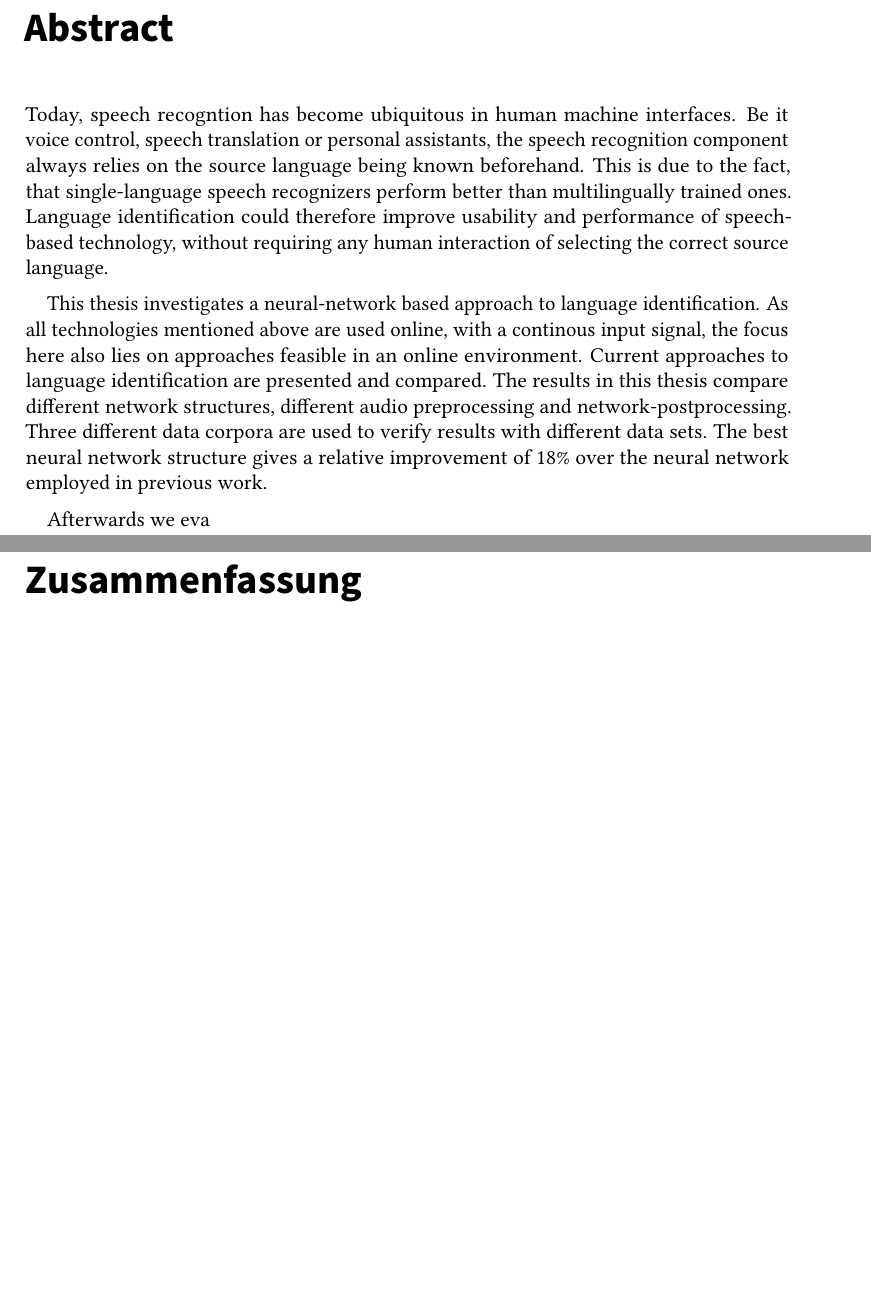
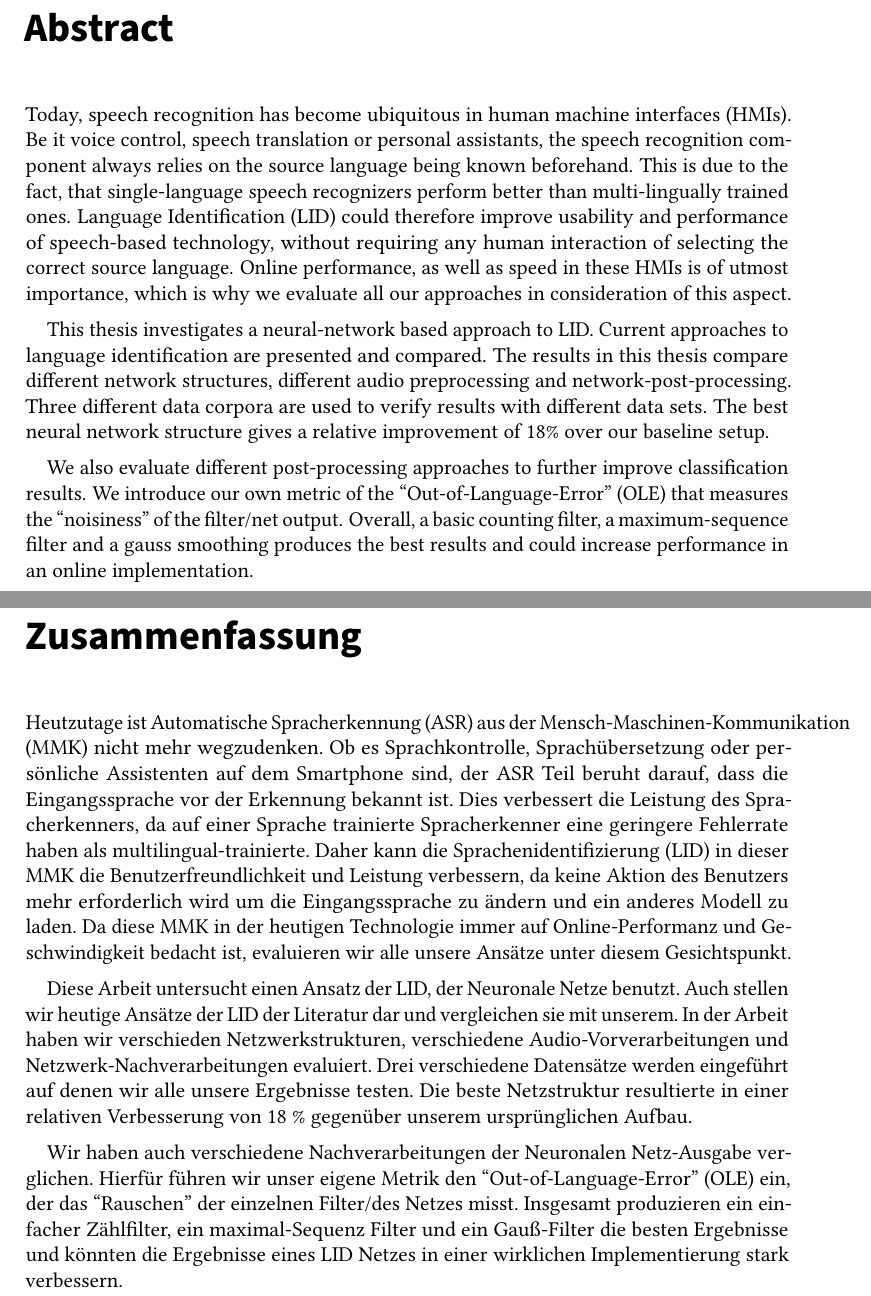
Before and after one commit to Germandrummer92/master-thesis, a LaTeX thesis (thesis.tex, which reads sections/abstract_de.tex, sections/abstract_en.tex): two parts of pages 5 and 7 of 85, joined at a grey line, cut so that both start at the same text, the shorter picture padded with empty space. Compiled offline with pdfLaTeX; an older LaTeX class or package is replaced by its successor.

Commit message:
Finshed Abstracts

```diff
--- a/sections/abstract_de.tex
+++ b/sections/abstract_de.tex
@@ -11,3 +11,9 @@
 %% Version 1.1, 2014-11-21
 
 \Abstract
+
+Heutzutage ist Automatische Spracherkennung (ASR) aus der Mensch-Maschinen-Kommunikation (MMK) nicht mehr wegzudenken. Ob es Sprachkontrolle, Sprachübersetzung oder persönliche Assistenten auf dem Smartphone sind, der ASR Teil beruht darauf,  dass die Eingangssprache vor der Erkennung bekannt ist. Dies verbessert die Leistung des Spracherkenners, da auf einer Sprache trainierte Spracherkenner eine geringere Fehlerrate haben als multilingual-trainierte. Daher kann die Sprachenidentifizierung (LID) in dieser MMK die Benutzerfreundlichkeit und Leistung verbessern, da keine Aktion des Benutzers mehr erforderlich wird um die Eingangssprache zu ändern und ein anderes Modell zu laden. Da diese MMK in der heutigen Technologie immer auf Online-Performanz und Geschwindigkeit bedacht ist, evaluieren wir alle unsere Ansätze unter diesem Gesichtspunkt.
+
+Diese Arbeit untersucht einen Ansatz der LID, der Neuronale Netze benutzt. Auch stellen wir heutige Ansätze der LID der Literatur  dar und vergleichen sie mit unserem. In der Arbeit haben wir verschieden Netzwerkstrukturen, verschiedene Audio-Vorverarbeitungen und Netzwerk-Nachverarbeitungen evaluiert. Drei verschiedene Datensätze werden eingeführt auf denen wir alle unsere Ergebnisse testen. Die beste Netzstruktur resultierte in einer relativen Verbesserung von 18 \% gegenüber unserem ursprünglichen Aufbau.
+
+Wir haben auch verschiedene Nachverarbeitungen der Neuronalen Netz-Ausgabe verglichen. Hierfür führen wir unser eigene Metrik den ``Out-of-Language-Error'' (OLE) ein, der das ``Rauschen'' der einzelnen Filter/des Netzes misst. Insgesamt produzieren ein einfacher Zählfilter, ein maximal-Sequenz Filter und ein Gauß-Filter die besten Ergebnisse und könnten die Ergebnisse eines LID Netzes in einer wirklichen Implementierung stark verbessern.
--- a/sections/abstract_en.tex
+++ b/sections/abstract_en.tex
@@ -11,8 +11,8 @@
 %% Version 1.1, 2014-11-21
 
 \Abstract
-Today, speech recogntion has become ubiquitous in human machine interfaces. Be it voice control, speech translation or personal assistants, the speech recognition component always relies on the source language being known beforehand. This is due to the fact, that single-language speech recognizers perform better than multilingually trained ones. Language identification could therefore improve usability and performance of speech-based technology, without requiring any human interaction of selecting the correct source language.
+Today, speech recognition has become ubiquitous in human machine interfaces (HMIs). Be it voice control, speech translation or personal assistants, the speech recognition component always relies on the source language being known beforehand. This is due to the fact, that single-language speech recognizers perform better than multi-lingually trained ones. Language Identification  (LID) could therefore improve usability and performance of speech-based technology, without requiring any human interaction of selecting the correct source language. Online performance, as well as speed in these HMIs is of utmost importance, which is why we evaluate all our approaches in consideration of this aspect.
 
-This thesis investigates a neural-network based approach to language identification. As all technologies mentioned above are used online, with a continous input signal, the focus here also lies on approaches feasible in an online environment. Current approaches to language identification are presented and compared. The results in this thesis compare different network structures, different audio preprocessing and network-postprocessing. Three different data corpora are used to verify results with different data sets. The best neural network structure gives a relative improvement of 18\% over the neural network employed in previous work.
+This thesis investigates a neural-network based approach to LID. Current approaches to language identification are presented and compared. The results in this thesis compare different network structures, different audio preprocessing and network-post-processing. Three different data corpora are used to verify results with different data sets. The best neural network structure gives a relative improvement of 18\% over our baseline setup.
 
-Afterwards we eva
+We also evaluate different post-processing approaches to further improve classification results. We introduce our own metric of the ``Out-of-Language-Error'' (OLE) that measures the ``noisiness'' of the filter/net output. Overall, a basic counting filter, a maximum-sequence filter and a gauss smoothing produces the best results and could increase performance in an online implementation.
```
Also changed, not shown: thesis.pdf.
